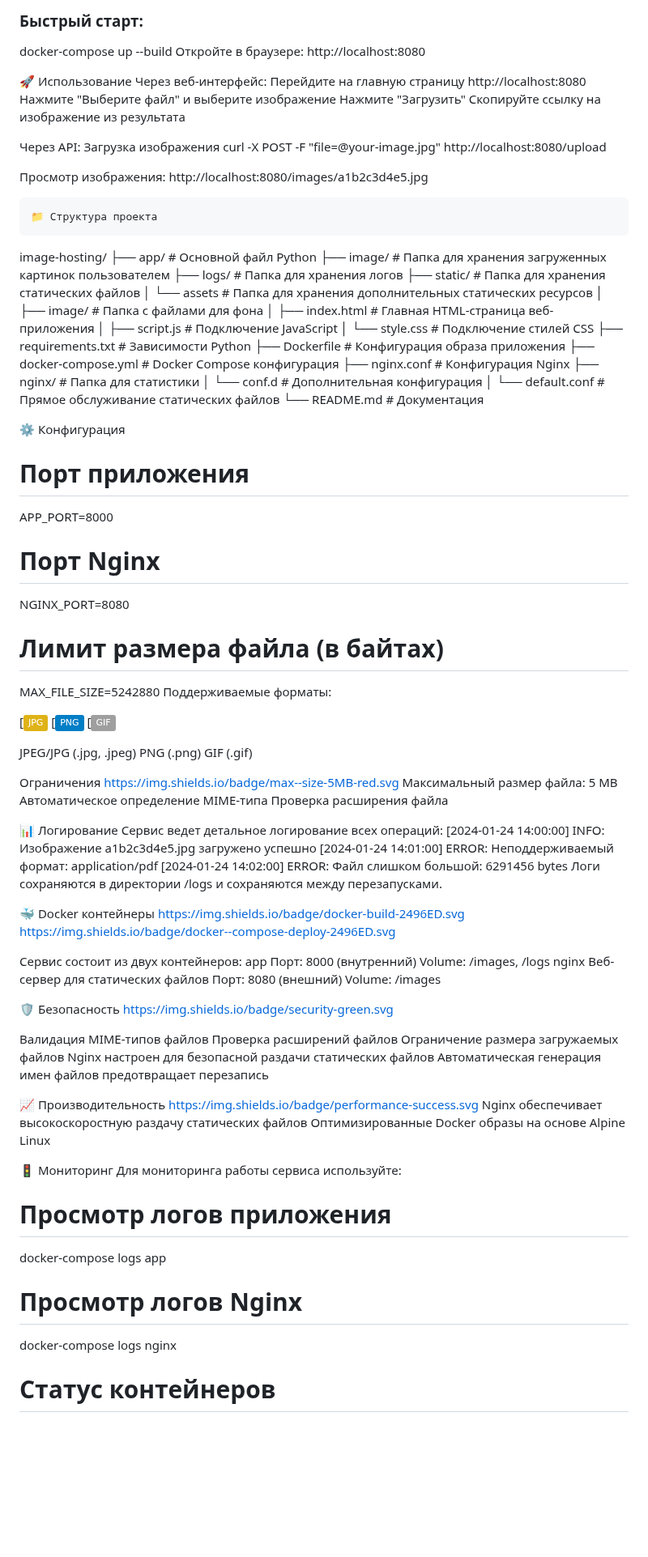
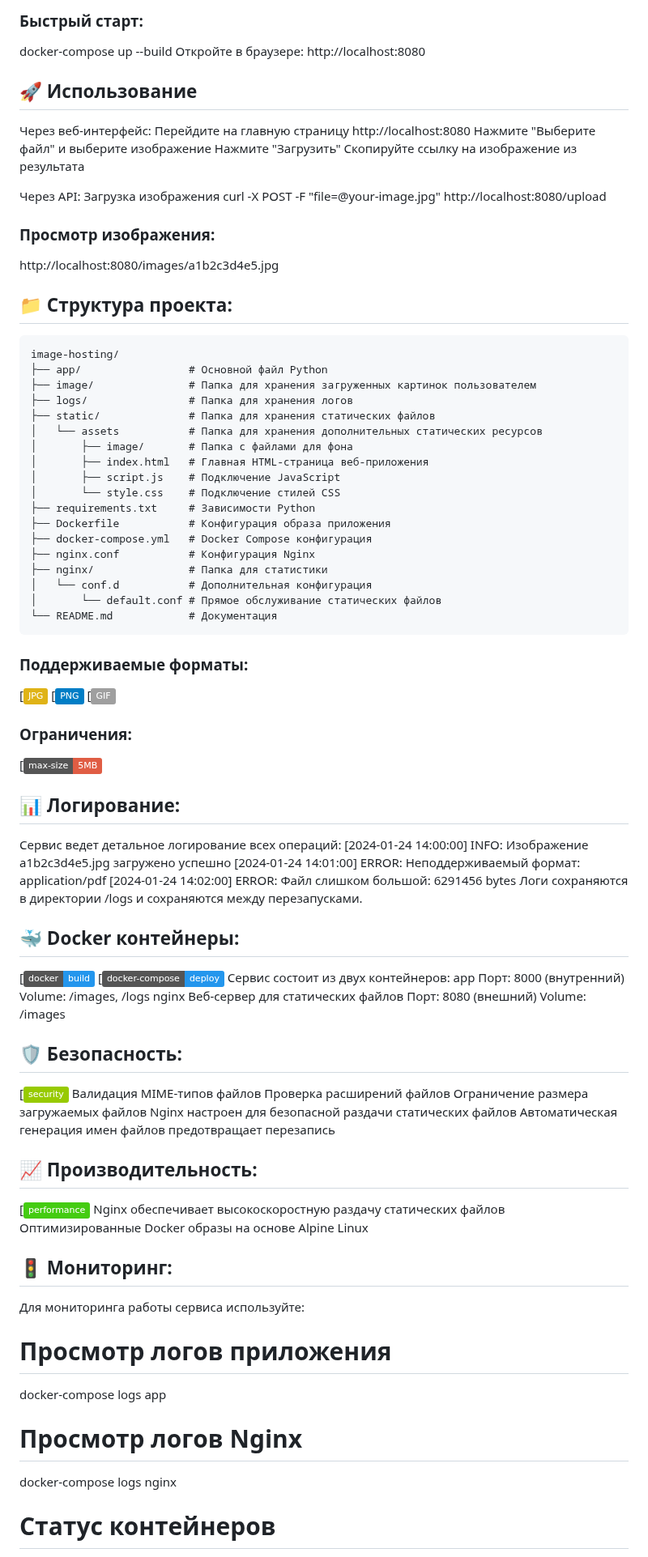
Before and after one commit to Delon230685/Image_Hosting, a Markdown page: README.md, the part around the change. Shown at 81% size. Rendered like a GitHub page; badges without logos; blank space fills up the shorter version.

Commit message:
Work end

````diff
--- a/README.md
+++ b/README.md
@@ -46,7 +46,7 @@ docker-compose up --build
 Откройте в браузере:
 http://localhost:8080
 
-🚀 Использование
+## 🚀 Использование
 Через веб-интерфейс:
 Перейдите на главную страницу http://localhost:8080
 Нажмите "Выберите файл" и выберите изображение
@@ -57,10 +57,10 @@ http://localhost:8080
 Загрузка изображения
 curl -X POST -F "file=@your-image.jpg" http://localhost:8080/upload
 
-Просмотр изображения:
+### Просмотр изображения:
 http://localhost:8080/images/a1b2c3d4e5.jpg
-```
-📁 Структура проекта
+
+## 📁 Структура проекта:
 ```
 image-hosting/
 ├── app/                 # Основной файл Python
@@ -80,41 +80,25 @@ image-hosting/
 │   └── conf.d           # Дополнительная конфигурация
 │       └── default.conf # Прямое обслуживание статических файлов
 └── README.md            # Документация
-
-⚙️ Конфигурация
-# Порт приложения
-APP_PORT=8000
-# Порт Nginx
-NGINX_PORT=8080
-# Лимит размера файла (в байтах)
-MAX_FILE_SIZE=5242880
-Поддерживаемые форматы:
-
+```
+### Поддерживаемые форматы:
 [![JPG](https://img.shields.io/badge/JPG-yellow.svg)
 [![PNG](https://img.shields.io/badge/PNG-blue.svg)
 [![GIF](https://img.shields.io/badge/GIF-lightgrey.svg)
 
-JPEG/JPG (.jpg, .jpeg)
-PNG (.png)
-GIF (.gif)
+### Ограничения:
+[![max-size-5MB](https://img.shields.io/badge/max--size-5MB-red.svg)
 
-Ограничения
-https://img.shields.io/badge/max--size-5MB-red.svg
-Максимальный размер файла: 5 MB
-Автоматическое определение MIME-типа
-Проверка расширения файла
-
-📊 Логирование
+## 📊 Логирование:
 Сервис ведет детальное логирование всех операций:
 [2024-01-24 14:00:00] INFO: Изображение a1b2c3d4e5.jpg загружено успешно
 [2024-01-24 14:01:00] ERROR: Неподдерживаемый формат: application/pdf
 [2024-01-24 14:02:00] ERROR: Файл слишком большой: 6291456 bytes
 Логи сохраняются в директории /logs и сохраняются между перезапусками.
 
-🐳 Docker контейнеры
-https://img.shields.io/badge/docker-build-2496ED.svg
-https://img.shields.io/badge/docker--compose-deploy-2496ED.svg
-
+## 🐳 Docker контейнеры:
+[![docker-build](https://img.shields.io/badge/docker-build-2496ED.svg)
+[![docker--compose-deploy](https://img.shields.io/badge/docker--compose-deploy-2496ED.svg)
 Сервис состоит из двух контейнеров:
 app
 Порт: 8000 (внутренний)
@@ -124,29 +108,25 @@ nginx
 Порт: 8080 (внешний)
 Volume: /images
 
-🛡️ Безопасность
-https://img.shields.io/badge/security-green.svg
-
+## 🛡️ Безопасность:
+[![security](https://img.shields.io/badge/security-green.svg)
 Валидация MIME-типов файлов
 Проверка расширений файлов
 Ограничение размера загружаемых файлов
 Nginx настроен для безопасной раздачи статических файлов
 Автоматическая генерация имен файлов предотвращает перезапись
 
-📈 Производительность
-https://img.shields.io/badge/performance-success.svg
+## 📈 Производительность:
+[![performance-success](https://img.shields.io/badge/performance-success.svg)
 Nginx обеспечивает высокоскоростную раздачу статических файлов
 Оптимизированные Docker образы на основе Alpine Linux
 
-🚦 Мониторинг
+## 🚦 Мониторинг:
 Для мониторинга работы сервиса используйте:
-
 # Просмотр логов приложения
 docker-compose logs app
-
 # Просмотр логов Nginx
 docker-compose logs nginx
-
 # Статус контейнеров
 docker-compose ps
 
````
